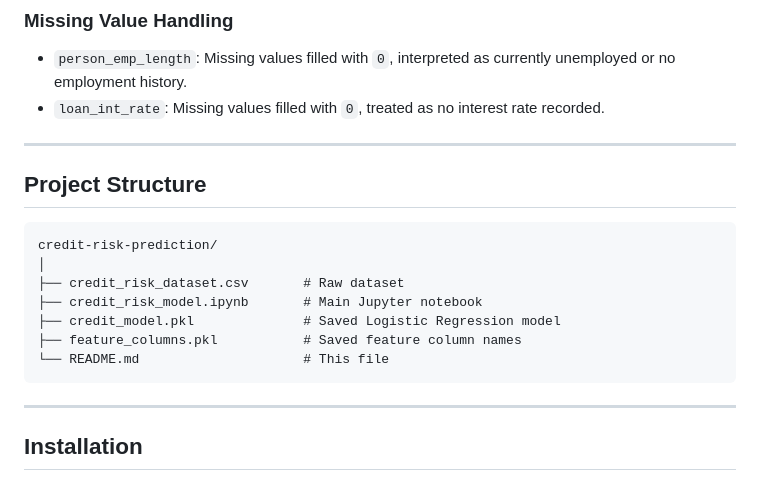
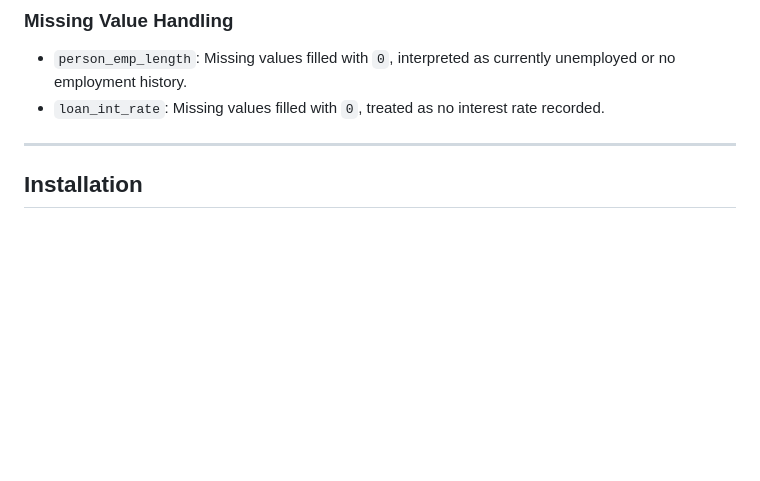
Before and after one commit to PandoraMK/Credit-Risk-Prediction-Model, a Markdown page: README.md, the part around the change. Rendered like a GitHub page; blank space fills up the shorter version.

````diff
--- a/README.md
+++ b/README.md
@@ -50,19 +50,6 @@ The dataset contains personal financial and loan-related information for a sampl
 - `person_emp_length`: Missing values filled with `0`, interpreted as currently unemployed or no employment history.
 - `loan_int_rate`: Missing values filled with `0`, treated as no interest rate recorded.
 
----
-
-## Project Structure
-
-```
-credit-risk-prediction/
-│
-├── credit_risk_dataset.csv       # Raw dataset
-├── credit_risk_model.ipynb       # Main Jupyter notebook
-├── credit_model.pkl              # Saved Logistic Regression model
-├── feature_columns.pkl           # Saved feature column names
-└── README.md                     # This file
-```
 
 ---
 
````
